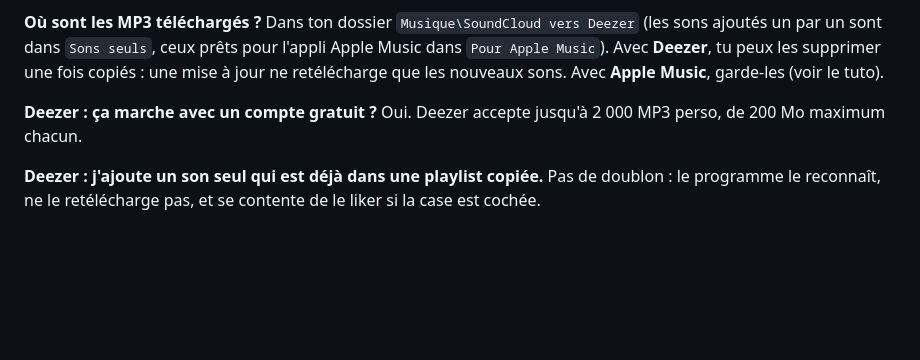
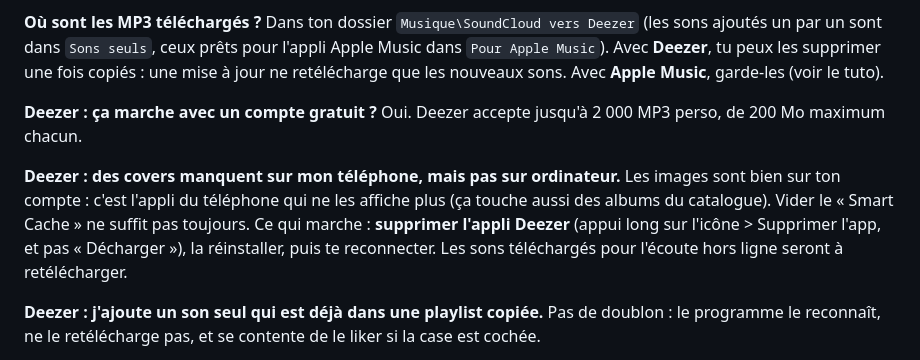
Before and after one commit to tomspf2009-prog/soundcloud-to-deezer, a Markdown page: README.md, the part around the change. GitHub-like rendering; blank space fills up the shorter version.

Commit message:
FAQ : covers manquantes dans l'appli Deezer du téléphone
Cas réel : covers absentes sur iPhone (y compris du catalogue), présentes
sur ordinateur. Vider le Smart Cache n'a rien changé ; réinstaller l'appli
a réglé le problème.

Co-Authored-By: Claude Opus 5.5 <noreply@anthropic.com>

```diff
--- a/README.md
+++ b/README.md
@@ -178,6 +178,9 @@ Dans ton dossier `Musique\SoundCloud vers Deezer` (les sons ajoutés un par un s
 **Deezer : ça marche avec un compte gratuit ?**
 Oui. Deezer accepte jusqu'à 2 000 MP3 perso, de 200 Mo maximum chacun.
 
+**Deezer : des covers manquent sur mon téléphone, mais pas sur ordinateur.**
+Les images sont bien sur ton compte : c'est l'appli du téléphone qui ne les affiche plus (ça touche aussi des albums du catalogue). Vider le « Smart Cache » ne suffit pas toujours. Ce qui marche : **supprimer l'appli Deezer** (appui long sur l'icône > Supprimer l'app, et pas « Décharger »), la réinstaller, puis te reconnecter. Les sons téléchargés pour l'écoute hors ligne seront à retélécharger.
+
 **Deezer : j'ajoute un son seul qui est déjà dans une playlist copiée.**
 Pas de doublon : le programme le reconnaît, ne le retélécharge pas, et se contente de le liker si la case est cochée.
 
```
